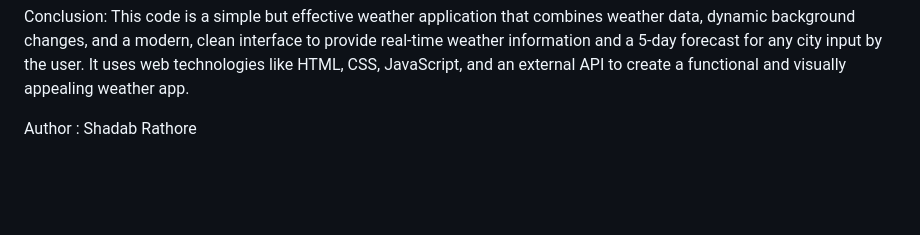
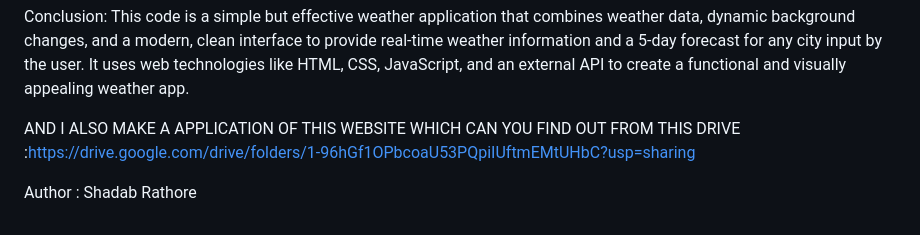
Before and after one commit to Shadabrathore17/WEATHER-FORCASTING, a Markdown page: README.md, the part around the change. Drawn GitHub-style; blank space fills up the shorter version.

Commit message:
Update README.md
MAKE A APPLICATION OF THIS WEPAGE AND UPLOAD IN README

```diff
--- a/README.md
+++ b/README.md
@@ -66,6 +66,8 @@ OpenWeatherMap API: To fetch weather and forecast data based on the user's city
 Conclusion:
 This code is a simple but effective weather application that combines weather data, dynamic background changes, and a modern, clean interface to provide real-time weather information and a 5-day forecast for any city input by the user. It uses web technologies like HTML, CSS, JavaScript, and an external API to create a functional and visually appealing weather app.
 
+AND I ALSO MAKE A APPLICATION OF THIS WEBSITE WHICH CAN YOU FIND OUT FROM THIS DRIVE :https://drive.google.com/drive/folders/1-96hGf1OPbcoaU53PQpiIUftmEMtUHbC?usp=sharing
+
 
 
 
```
